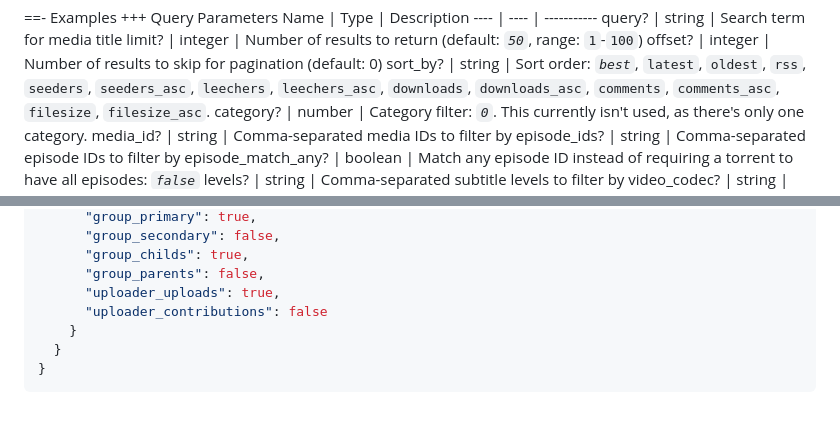
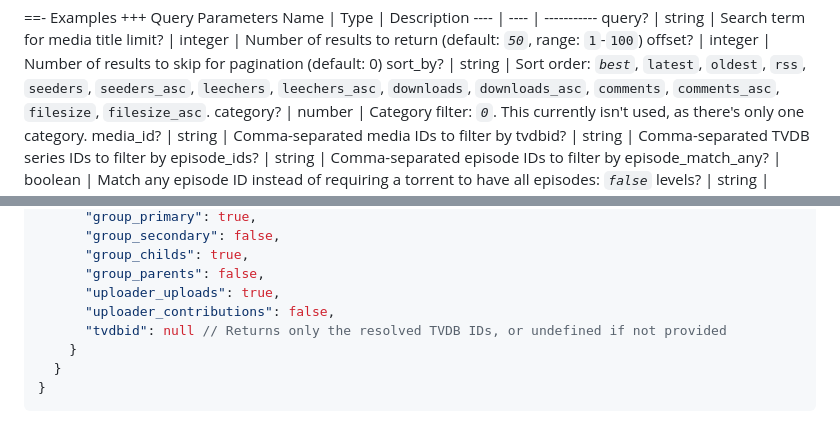
Before and after one commit to nekoBT/wiki, a Markdown page: Technical Details/json.md, 2 parts joined by grey strips. Rendered like a GitHub page.

Commit message:
Add tvdbid lookup on search

```diff
--- a/Technical Details/json.md
+++ b/Technical Details/json.md
@@ -1500,6 +1500,7 @@ offset? | integer | Number of results to skip for pagination (default: 0)
 sort_by? | string | Sort order: *`best`*, `latest`, `oldest`, `rss`, `seeders`, `seeders_asc`, `leechers`, `leechers_asc`, `downloads`, `downloads_asc`, `comments`, `comments_asc`, `filesize`, `filesize_asc`.
 category? | number | Category filter: *`0`*. This currently isn't used, as there's only one category.
 media_id? | string | Comma-separated media IDs to filter by
+tvdbid? | string | Comma-separated TVDB series IDs to filter by
 episode_ids? | string | Comma-separated episode IDs to filter by
 episode_match_any? | boolean | Match any episode ID instead of requiring a torrent to have all episodes: *`false`*
 levels? | string | Comma-separated subtitle levels to filter by
@@ -1616,7 +1617,8 @@ after? | string | Filter torrents uploaded after this date, unix milliseconds
       "group_childs": true,
       "group_parents": false,
       "uploader_uploads": true,
-      "uploader_contributions": false
+      "uploader_contributions": false,
+      "tvdbid": null // Returns only the resolved TVDB IDs, or undefined if not provided
     }
   }
 }
```
